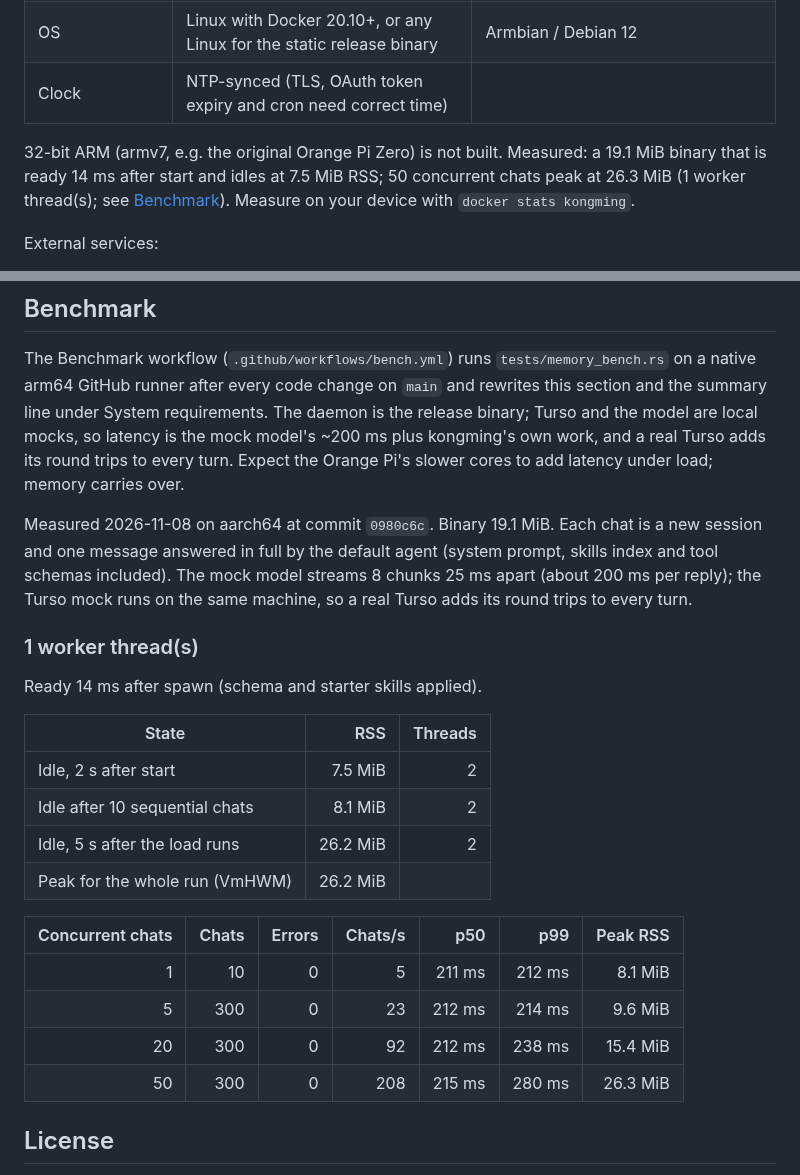
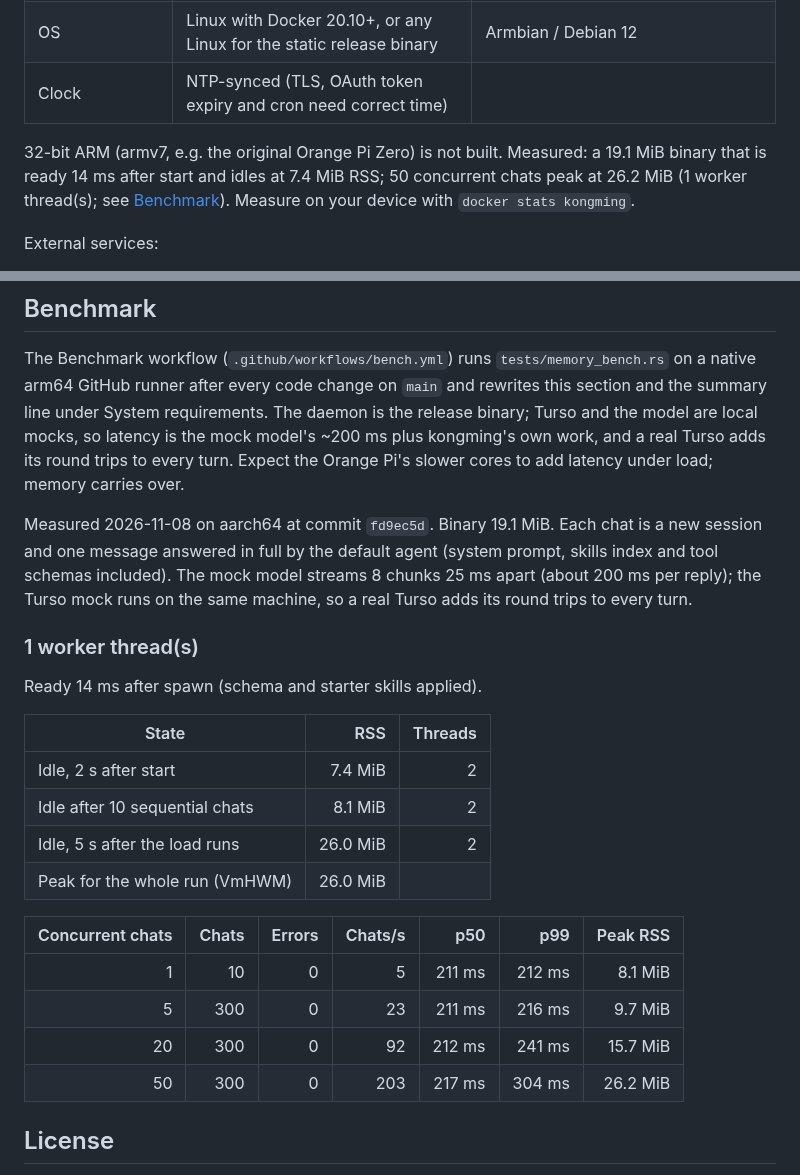
Before and after one commit to sudtanj/kongming, a Markdown page: README.md, 2 parts joined by grey strips. GitHub-like rendering.

Commit message:
docs: benchmark numbers for fd9ec5d

```diff
--- a/README.md
+++ b/README.md
@@ -46,7 +46,7 @@ kongming runs no model locally; it is a small HTTP client and server, so the dev
 | OS | Linux with Docker 20.10+, or any Linux for the static release binary | Armbian / Debian 12 |
 | Clock | NTP-synced (TLS, OAuth token expiry and cron need correct time) | |
 
-32-bit ARM (armv7, e.g. the original Orange Pi Zero) is not built. <!-- bench:summary -->Measured: a 19.1 MiB binary that is ready 14 ms after start and idles at 7.5 MiB RSS; 50 concurrent chats peak at 26.3 MiB (1 worker thread(s); see [Benchmark](#benchmark)).<!-- /bench:summary --> Measure on your device with `docker stats kongming`.
+32-bit ARM (armv7, e.g. the original Orange Pi Zero) is not built. <!-- bench:summary -->Measured: a 19.1 MiB binary that is ready 14 ms after start and idles at 7.4 MiB RSS; 50 concurrent chats peak at 26.2 MiB (1 worker thread(s); see [Benchmark](#benchmark)).<!-- /bench:summary --> Measure on your device with `docker stats kongming`.
 
 External services:
 
@@ -140,7 +140,7 @@ work, and a real Turso adds its round trips to every turn. Expect the Orange Pi'
 cores to add latency under load; memory carries over.
 
 <!-- bench:report -->
-Measured 2026-11-08 on aarch64 at commit `0980c6c`. Binary 19.1 MiB. Each chat is a new session and one message answered in full by the default agent (system prompt, skills index and tool schemas included). The mock model streams 8 chunks 25 ms apart (about 200 ms per reply); the Turso mock runs on the same machine, so a real Turso adds its round trips to every turn.
+Measured 2026-11-08 on aarch64 at commit `fd9ec5d`. Binary 19.1 MiB. Each chat is a new session and one message answered in full by the default agent (system prompt, skills index and tool schemas included). The mock model streams 8 chunks 25 ms apart (about 200 ms per reply); the Turso mock runs on the same machine, so a real Turso adds its round trips to every turn.
 
 ### 1 worker thread(s)
 
@@ -148,17 +148,17 @@ Ready 14 ms after spawn (schema and starter skills applied).
 
 | State | RSS | Threads |
 |---|---:|---:|
-| Idle, 2 s after start | 7.5 MiB | 2 |
+| Idle, 2 s after start | 7.4 MiB | 2 |
 | Idle after 10 sequential chats | 8.1 MiB | 2 |
-| Idle, 5 s after the load runs | 26.2 MiB | 2 |
-| Peak for the whole run (VmHWM) | 26.2 MiB | |
+| Idle, 5 s after the load runs | 26.0 MiB | 2 |
+| Peak for the whole run (VmHWM) | 26.0 MiB | |
 
 | Concurrent chats | Chats | Errors | Chats/s | p50 | p99 | Peak RSS |
 |---:|---:|---:|---:|---:|---:|---:|
 | 1 | 10 | 0 | 5 | 211 ms | 212 ms | 8.1 MiB |
-| 5 | 300 | 0 | 23 | 212 ms | 214 ms | 9.6 MiB |
-| 20 | 300 | 0 | 92 | 212 ms | 238 ms | 15.4 MiB |
-| 50 | 300 | 0 | 208 | 215 ms | 280 ms | 26.3 MiB |
+| 5 | 300 | 0 | 23 | 211 ms | 216 ms | 9.7 MiB |
+| 20 | 300 | 0 | 92 | 212 ms | 241 ms | 15.7 MiB |
+| 50 | 300 | 0 | 203 | 217 ms | 304 ms | 26.2 MiB |
 <!-- /bench:report -->
 
 ## License
```
